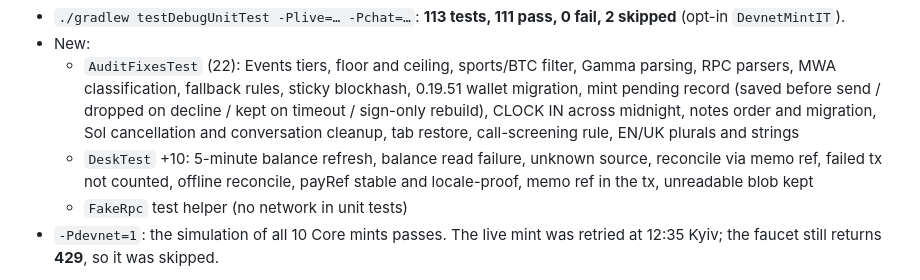
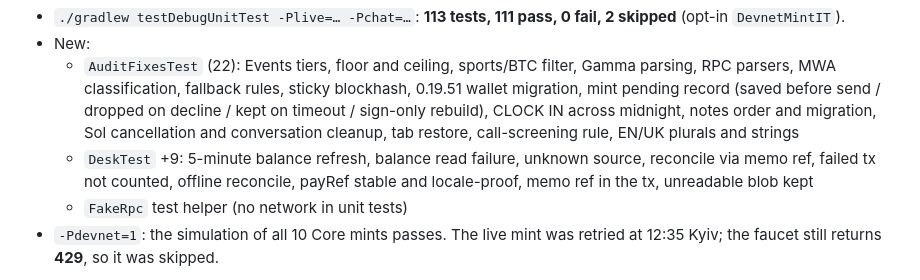
Before and after one commit to Solar-DePIN-Hub/Solarchik, a Markdown page: artifacts/solarchik-handoff/NATIVE_PROGRESS.md, the part around the change. GitHub-like rendering.

Commit message:
NATIVE_PROGRESS: test count

```diff
--- a/artifacts/solarchik-handoff/NATIVE_PROGRESS.md
+++ b/artifacts/solarchik-handoff/NATIVE_PROGRESS.md
@@ -207,7 +207,7 @@ All numbers live in `core/SolarchikConfig.kt`.
 - `./gradlew testDebugUnitTest -Plive=… -Pchat=…`: **113 tests, 111 pass, 0 fail, 2 skipped** (opt-in `DevnetMintIT`).
 - New:
   - `AuditFixesTest` (22): Events tiers, floor and ceiling, sports/BTC filter, Gamma parsing, RPC parsers, MWA classification, fallback rules, sticky blockhash, 0.19.51 wallet migration, mint pending record (saved before send / dropped on decline / kept on timeout / sign-only rebuild), CLOCK IN across midnight, notes order and migration, Sol cancellation and conversation cleanup, tab restore, call-screening rule, EN/UK plurals and strings
-  - `DeskTest` +10: 5-minute balance refresh, balance read failure, unknown source, reconcile via memo ref, failed tx not counted, offline reconcile, payRef stable and locale-proof, memo ref in the tx, unreadable blob kept
+  - `DeskTest` +9: 5-minute balance refresh, balance read failure, unknown source, reconcile via memo ref, failed tx not counted, offline reconcile, payRef stable and locale-proof, memo ref in the tx, unreadable blob kept
   - `FakeRpc` test helper (no network in unit tests)
 - `-Pdevnet=1`: the simulation of all 10 Core mints passes. The live mint was retried at 12:35 Kyiv; the faucet still returns **429**, so it was skipped.
 
```
